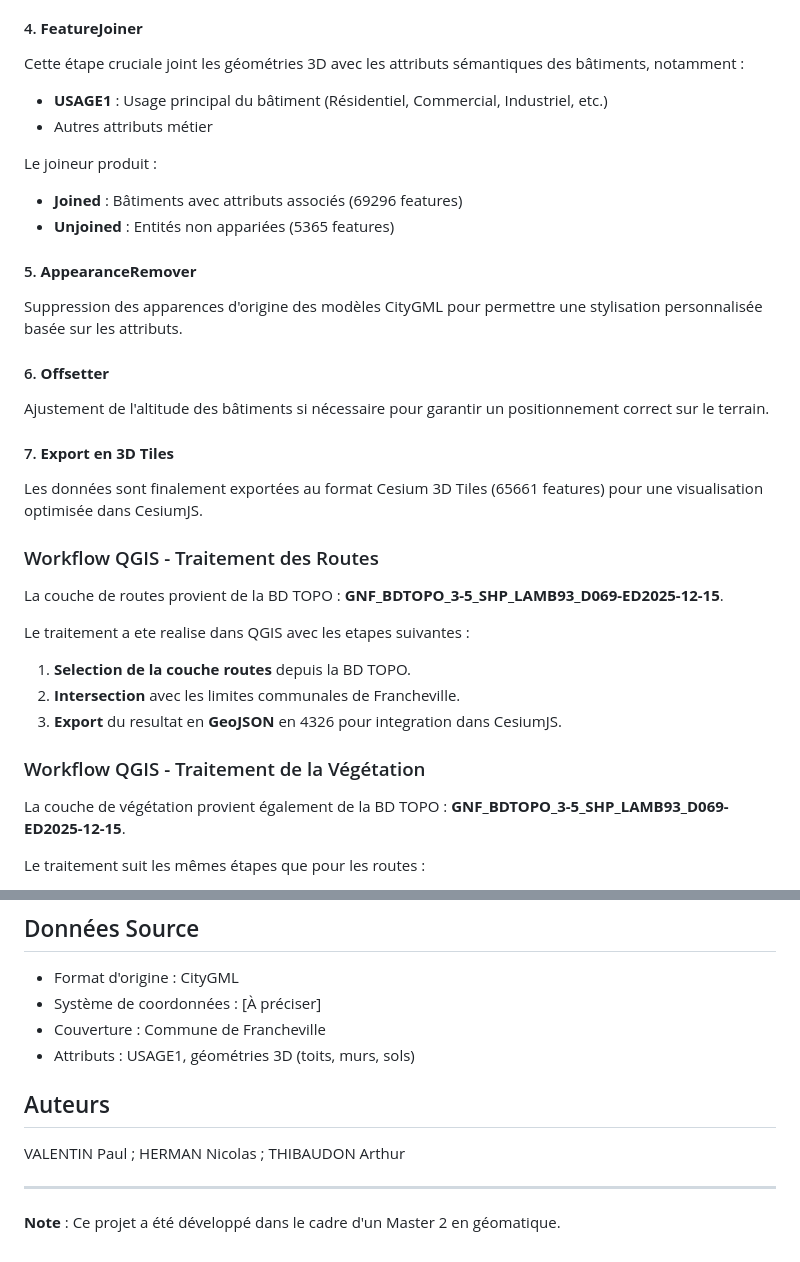
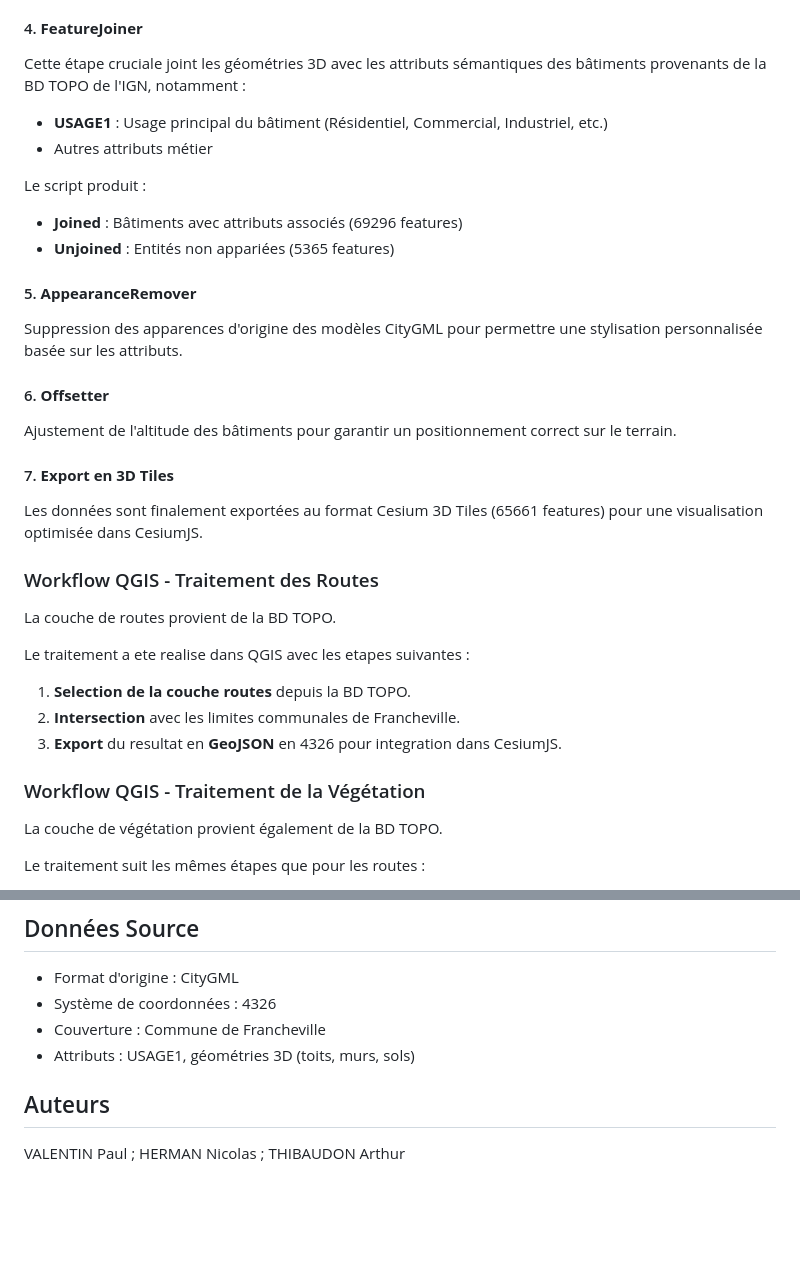
Before and after one commit to Alglior/3D_app_M2_cesium, a Markdown page: README.md, 2 parts joined by grey strips. Drawn GitHub-style; blank space fills up the shorter version.

Commit message:
revision du readme, modifications supplémebtaires nécessaires

```diff
--- a/README.md
+++ b/README.md
@@ -36,11 +36,11 @@ Un filtre spatial permet d'associer les surfaces de bâtiments avec les données
 - Séparer les features acceptées, rejetées et en attente
 
 #### 4. **FeatureJoiner**
-Cette étape cruciale joint les géométries 3D avec les attributs sémantiques des bâtiments, notamment :
+Cette étape cruciale joint les géométries 3D avec les attributs sémantiques des bâtiments provenants de la BD TOPO de l'IGN, notamment :
 - **USAGE1** : Usage principal du bâtiment (Résidentiel, Commercial, Industriel, etc.)
 - Autres attributs métier
 
-Le joineur produit :
+Le script produit :
 - **Joined** : Bâtiments avec attributs associés (69296 features)
 - **Unjoined** : Entités non appariées (5365 features)
 
@@ -48,14 +48,14 @@ Le joineur produit :
 Suppression des apparences d'origine des modèles CityGML pour permettre une stylisation personnalisée basée sur les attributs.
 
 #### 6. **Offsetter**
-Ajustement de l'altitude des bâtiments si nécessaire pour garantir un positionnement correct sur le terrain.
+Ajustement de l'altitude des bâtiments pour garantir un positionnement correct sur le terrain.
 
 #### 7. **Export en 3D Tiles**
 Les données sont finalement exportées au format Cesium 3D Tiles (65661 features) pour une visualisation optimisée dans CesiumJS.
 
 ### Workflow QGIS - Traitement des Routes
 
-La couche de routes provient de la BD TOPO : **GNF_BDTOPO_3-5_SHP_LAMB93_D069-ED2025-12-15**.
+La couche de routes provient de la BD TOPO.
 
 Le traitement a ete realise dans QGIS avec les etapes suivantes :
 
@@ -65,7 +65,7 @@ Le traitement a ete realise dans QGIS avec les etapes suivantes :
 
 ### Workflow QGIS - Traitement de la Végétation
 
-La couche de végétation provient également de la BD TOPO : **GNF_BDTOPO_3-5_SHP_LAMB93_D069-ED2025-12-15**.
+La couche de végétation provient également de la BD TOPO.
 
 Le traitement suit les mêmes étapes que pour les routes :
 
@@ -242,7 +242,7 @@ La légende est positionnée à gauche de l'écran avec un défilement vertical
 ## Données Source
 
 - Format d'origine : CityGML
-- Système de coordonnées : [À préciser]
+- Système de coordonnées : 4326
 - Couverture : Commune de Francheville
 - Attributs : USAGE1, géométries 3D (toits, murs, sols)
 
@@ -251,7 +251,3 @@ La légende est positionnée à gauche de l'écran avec un défilement vertical
 VALENTIN Paul ;
 HERMAN Nicolas ;
 THIBAUDON Arthur
-
----
-
-**Note** : Ce projet a été développé dans le cadre d'un Master 2 en géomatique.
```
Also changed, not shown: other parts of README.md (+19 -19 lines).
